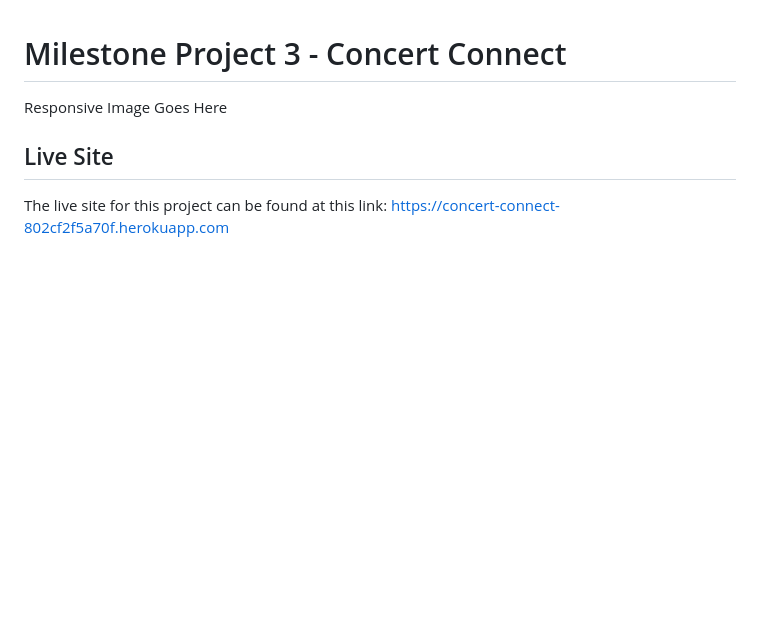
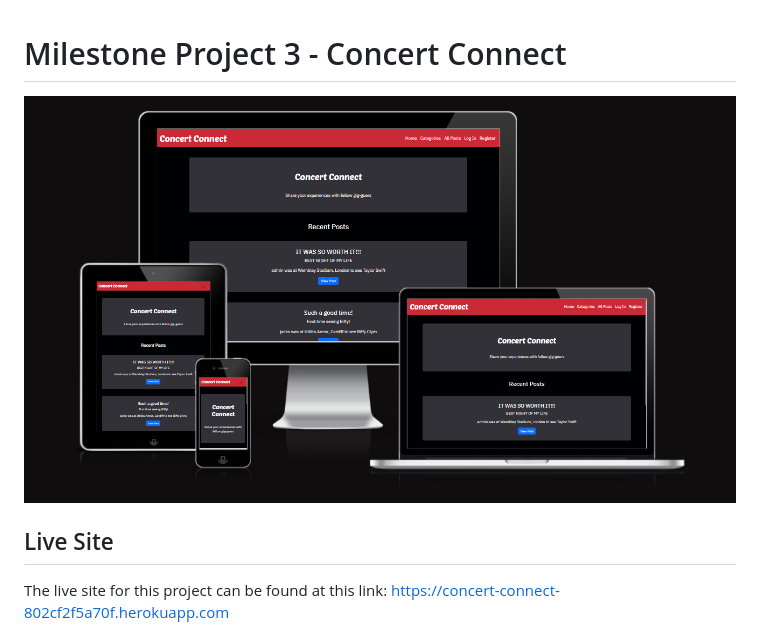
Before and after one commit to 99bjacko/milestone-project-3, a Markdown page: README.md, the part around the change. GitHub-like rendering; pictures changed too: static/images/documentation/responsive_image.png (added); blank space fills up the shorter version.

Commit message:
Add responsive image to README.md

```diff
--- a/README.md
+++ b/README.md
@@ -1,6 +1,6 @@
 # Milestone Project 3 - Concert Connect
 
-Responsive Image Goes Here
+![Responsive Website Mockup](./static/images/documentation/responsive_image.png)
 
 ## Live Site
 
```
